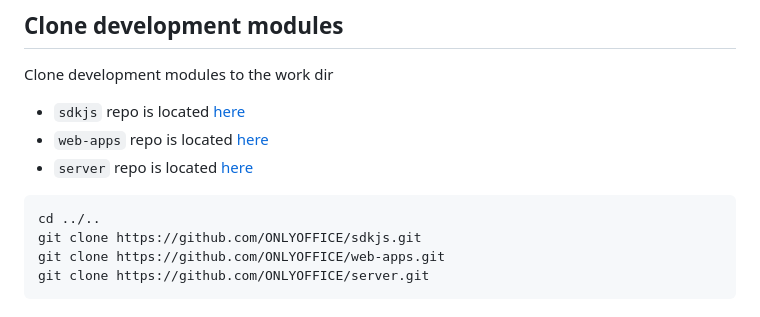
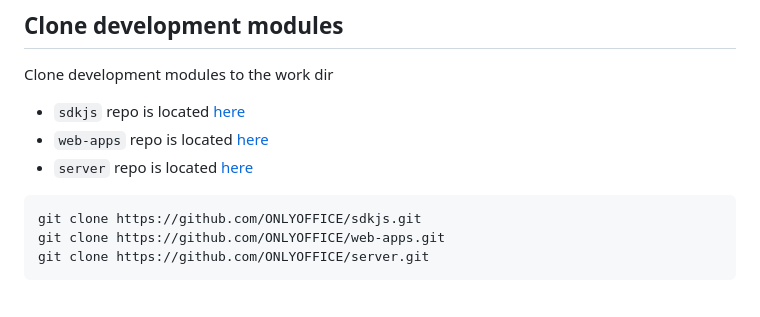
Before and after one commit to ONLYOFFICE/build_tools, a Markdown page: develop/README.md, the part around the change. Rendered like a GitHub page.

Commit message:
[develop] Remove confusion with working dir in readme

````diff
--- a/develop/README.md
+++ b/develop/README.md
@@ -61,7 +61,6 @@ Clone development modules to the work dir
 * `server` repo is located [here](https://github.com/ONLYOFFICE/server/)
 
 ```bash
-cd ../..
 git clone https://github.com/ONLYOFFICE/sdkjs.git
 git clone https://github.com/ONLYOFFICE/web-apps.git
 git clone https://github.com/ONLYOFFICE/server.git
````
